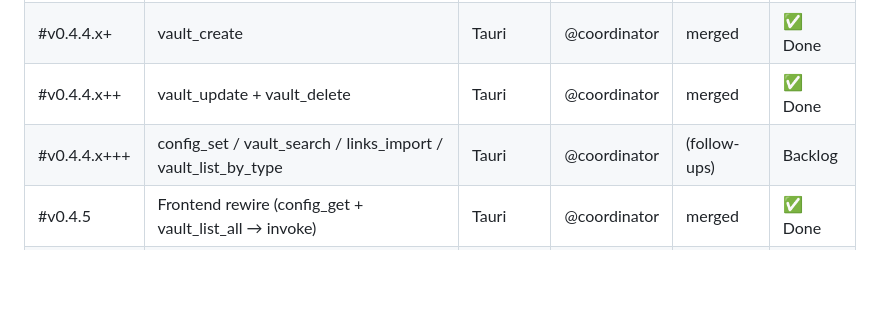
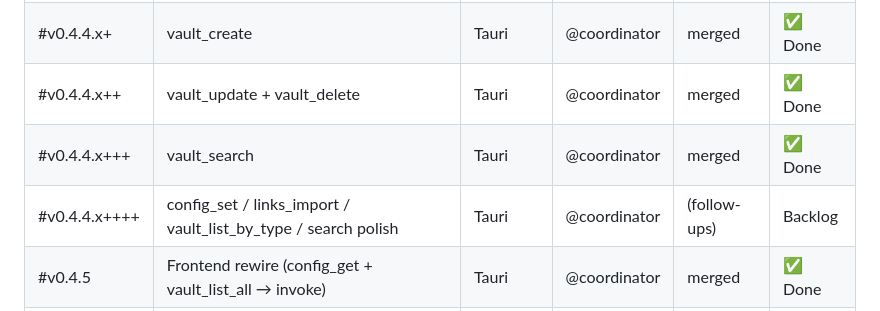
Before and after one commit to lora-sys/second-brain, a Markdown page: PROJECT_STATUS.md, the part around the change. Rendered like a GitHub page; blank space fills up the shorter version.

Commit message:
docs: project status update for v0.4.4.x+++

```diff
--- a/PROJECT_STATUS.md
+++ b/PROJECT_STATUS.md
@@ -24,7 +24,8 @@ _Last updated: 2026-07-12 by @coordinator_
 | #v0.4.4.x | vault_read + frontend rewire | Tauri | @coordinator | merged | ✅ Done |
 | #v0.4.4.x+ | vault_create | Tauri | @coordinator | merged | ✅ Done |
 | #v0.4.4.x++ | vault_update + vault_delete | Tauri | @coordinator | merged | ✅ Done |
-| #v0.4.4.x+++ | config_set / vault_search / links_import / vault_list_by_type | Tauri | @coordinator | (follow-ups) | Backlog |
+| #v0.4.4.x+++ | vault_search | Tauri | @coordinator | merged | ✅ Done |
+| #v0.4.4.x++++ | config_set / links_import / vault_list_by_type / search polish | Tauri | @coordinator | (follow-ups) | Backlog |
 | #v0.4.5 | Frontend rewire (config_get + vault_list_all → invoke) | Tauri | @coordinator | merged | ✅ Done |
 | #v0.4.6 | Tauri build pipeline + .deb + GitHub Actions | Tauri | @coordinator | merged | ✅ Done |
 | #v0.4.6.x | AppImage on Arch (linuxdeploy issue) | Tauri | @coordinator | (follow-up) | Backlog |
```
